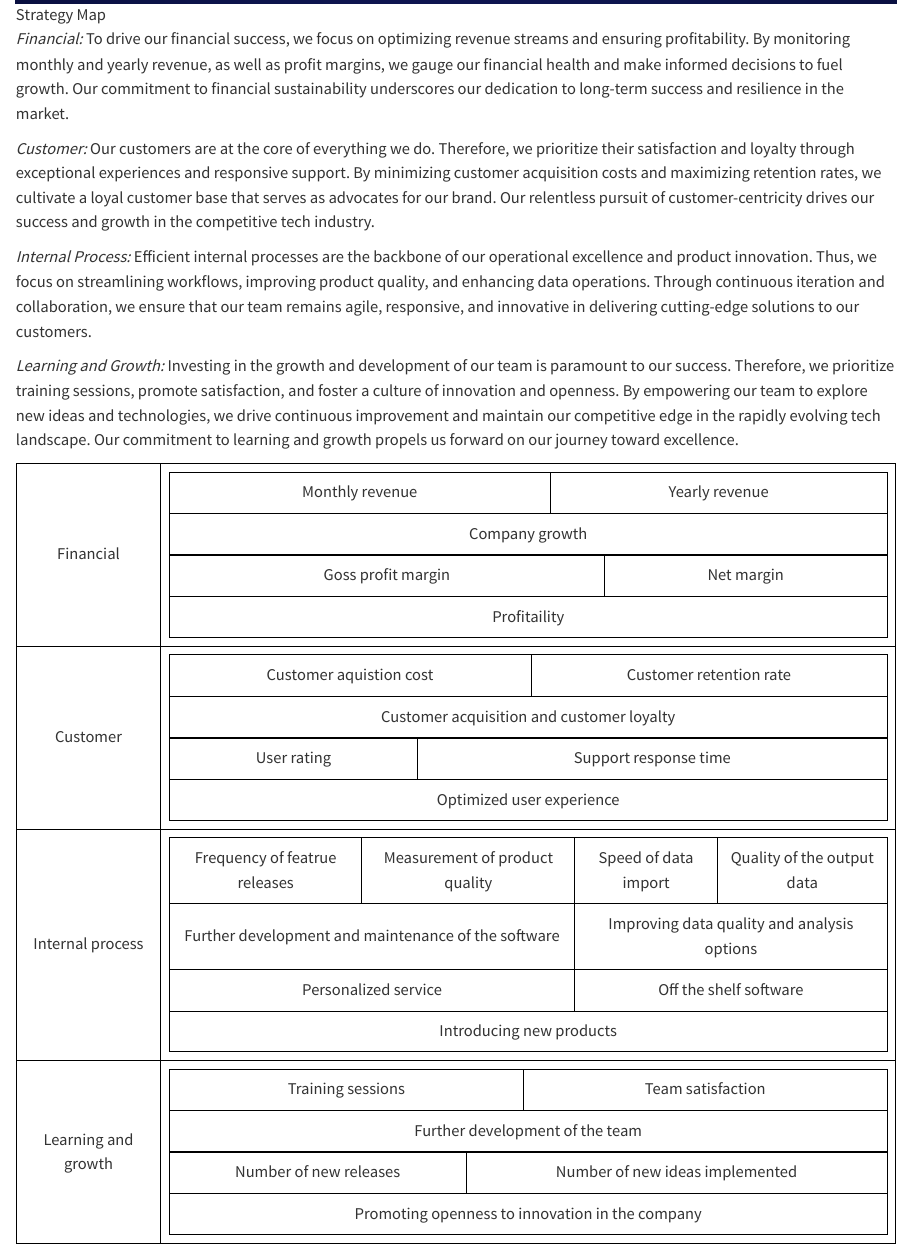
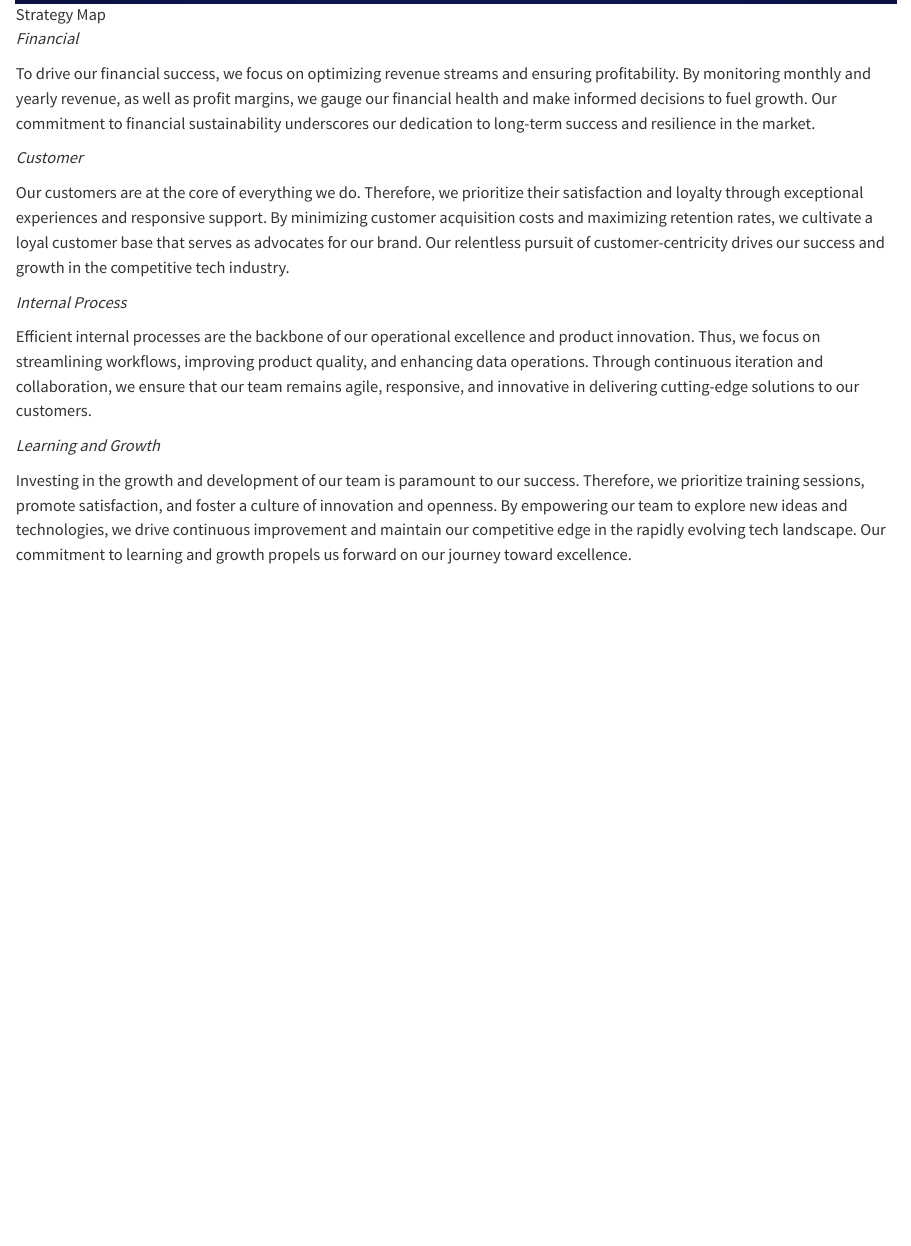
Before and after one commit to LLM-Team1/documentation, a Quarto document (strategyMap.qmd): the page in a window 1100 px wide, from 600 px down. Rendered offline with R 4.5, knitr and Pandoc in place of Quarto, with nearby package versions.

```diff
--- a/strategyMap.qmd
+++ b/strategyMap.qmd
@@ -8,29 +8,30 @@
 
 ![Strategy Map](images/Strategy_map.png)
 
-*Financial:*
+*Financial*
+
 To drive our financial success, we focus on optimizing revenue streams and ensuring profitability. By monitoring
 monthly and yearly revenue, as well as profit margins, we gauge our financial health and make informed decisions to
 fuel growth. Our commitment to financial sustainability underscores our dedication to long-term success and resilience
 in the market.
 
-*Customer:*
+*Customer*
+
 Our customers are at the core of everything we do. Therefore, we prioritize their satisfaction and loyalty through
 exceptional experiences and responsive support. By minimizing customer acquisition costs and maximizing retention
 rates, we cultivate a loyal customer base that serves as advocates for our brand. Our relentless pursuit of
 customer-centricity drives our success and growth in the competitive tech industry.
 
-*Internal Process:*
+*Internal Process*
+
 Efficient internal processes are the backbone of our operational excellence and product innovation. Thus, we focus on
 streamlining workflows, improving product quality, and enhancing data operations. Through continuous iteration and
 collaboration, we ensure that our team remains agile, responsive, and innovative in delivering cutting-edge solutions
 to our customers.
 
-*Learning and Growth:*
+*Learning and Growth*
+
 Investing in the growth and development of our team is paramount to our success. Therefore, we prioritize training
 sessions, promote satisfaction, and foster a culture of innovation and openness. By empowering our team to explore
 new ideas and technologies, we drive continuous improvement and maintain our competitive edge in the rapidly evolving
 tech landscape. Our commitment to learning and growth propels us forward on our journey toward excellence.
-
-
-<style>
@@ -41 +37,0 @@
-  th, td {
@@ -46,100 +37,0 @@
-</style>
-
-<table>
-  <tr>
-    <td>Financial</td>
-    <td>
-      <table>
-        <tr>
-          <td>Monthly revenue</td>
-          <td>Yearly revenue</td>
-        </tr>
-        <tr>
-          <td colspan="2">Company growth</td>
-        </tr>
-      </table>
-      <table>
-        <tr>
-          <td>Goss profit margin</td>
-          <td>Net margin</td>
-        </tr>
-        <tr>
-          <td colspan="2">Profitaility</td>
-        </tr>
-      </table>
-    </td>
-  </tr>
-
-  <tr>
-    <td>Customer</td>
-    <td>
-      <table>
-        <tr>
-          <td>Customer aquistion cost</td>
-          <td>Customer retention rate</td>
-        </tr>
-        <tr>
-          <td colspan="2">Customer acquisition and customer loyalty</td>
-        </tr>
-      </table>
-      <table>
-        <tr>
-          <td>User rating</td>
-          <td>Support response time</td>
-        </tr>
-        <tr>
-          <td colspan="2">Optimized user experience</td>
-        </tr>
-      </table>
-    </td>
-  </tr>
-
-  <tr>
-    <td>Internal process</td>
-    <td>
-      <table>
-        <tr>
-          <td>Frequency of featrue releases</td>
-          <td>Measurement of product quality</td>
-          <td>Speed of data import</td>
-          <td>Quality of the output data</td>
-        </tr>
-        <tr>
-          <td colspan="2">Further development and maintenance of the software</td>
-          <td colspan="2">Improving data quality and analysis options</td>
-        </tr>
-        <tr>
-          <td colspan="2">Personalized service</td>
-          <td colspan="2">Off the shelf software</td>
-        </tr>
-        <tr>
-          <td colspan="4">Introducing new products</td>
-        </tr>
-      </table>
-    </td>
-  </tr>
-
-  <tr>
-    <td>Learning and growth</td>
-    <td>
-      <table>
-        <tr>
-          <td>Training sessions</td>
-          <td>Team satisfaction</td>
-        </tr>
-        <tr>
-          <td colspan="2">Further development of the team</td>
-        </tr>
-      </table>
-      <table>
-        <tr>
-          <td>Number of new releases</td>
-          <td>Number of new ideas implemented</td>
-        </tr>
-        <tr>
-          <td colspan="2">Promoting openness to innovation in the company</td>
-        </tr>
-      </table>
-    </td>
-  </tr>
-</table>
```
Also changed, not shown: RAGevaluation.qmd (+8 -3 lines), bmc.qmd (+3 -4 lines), intro.qmd (+6 -1 lines), images/BMC_eng.png, images/Strategy_map.png, strategyMap.qmd (8 more changed lines).
